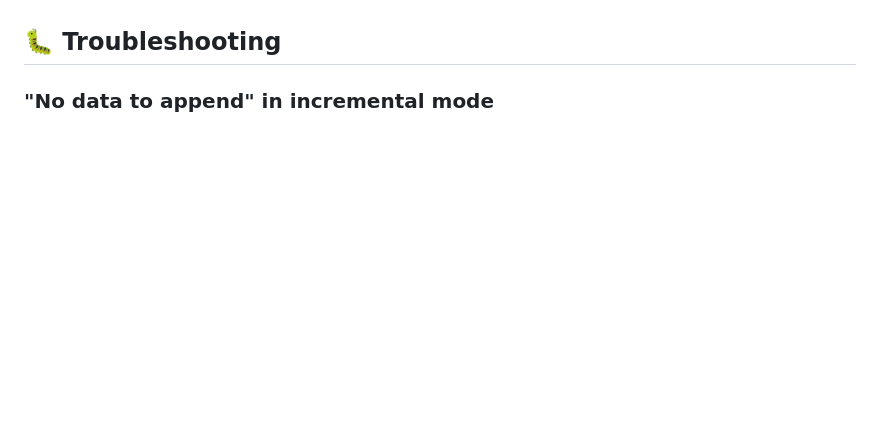
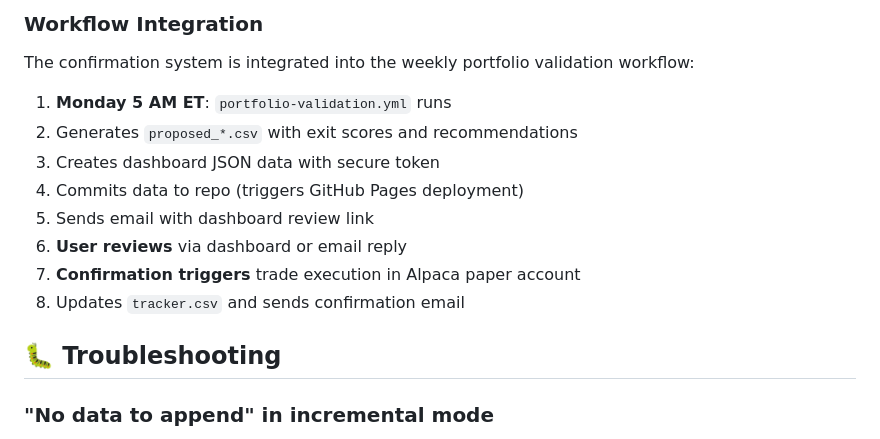
Before and after one commit to Valley-CortexCloud/ai-predications-app-final, a Markdown page: README.md, the part around one of its changes. GitHub-like rendering; blank space fills up the shorter version.

```diff
--- a/README.md
+++ b/README.md
@@ -439,3 +496,14 @@ Covers:
+### Workflow Integration
+The confirmation system is integrated into the weekly portfolio validation workflow:
+1. **Monday 5 AM ET**: `portfolio-validation.yml` runs
+2. Generates `proposed_*.csv` with exit scores and recommendations
+3. Creates dashboard JSON data with secure token
+4. Commits data to repo (triggers GitHub Pages deployment)
+5. Sends email with dashboard review link
+6. **User reviews** via dashboard or email reply
+7. **Confirmation triggers** trade execution in Alpaca paper account
+8. Updates `tracker.csv` and sends confirmation email
+
 ## 🐛 Troubleshooting
 
 ### "No data to append" in incremental mode
```
Also changed, not shown: other parts of README.md (+57 -0 lines).
